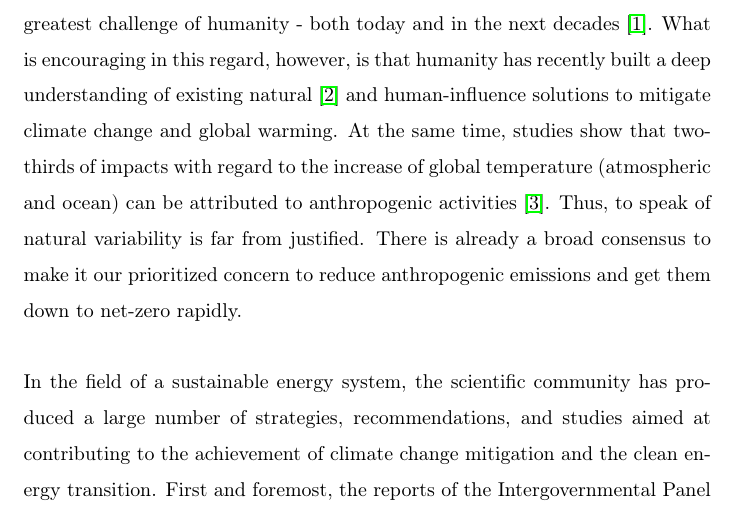
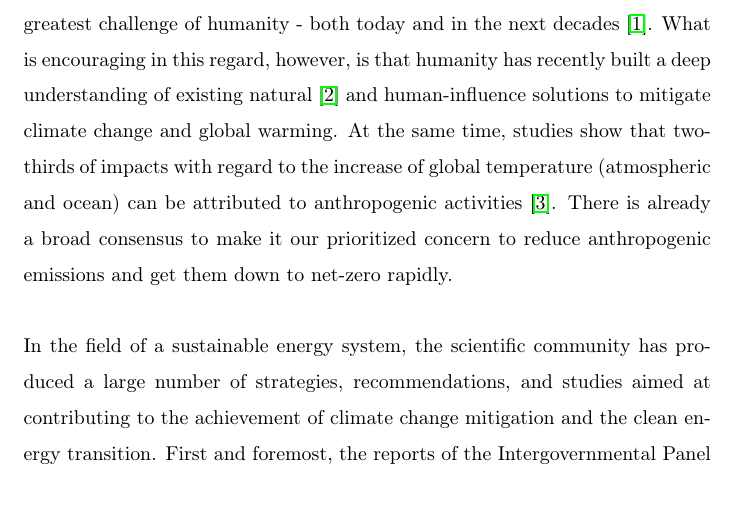
Before and after one commit to sebastianzwickl/downscaling-paper, a LaTeX paper (_latex-file/Manuscript.tex, which reads _latex-file/1_2_Introduction.tex): part of page 2 of 39, cut so that both start at the same text. Compiled offline with pdfLaTeX.

Commit message:
Fix typo in the introduction

```diff
--- a/_latex-file/1_2_Introduction.tex
+++ b/_latex-file/1_2_Introduction.tex
@@ -1,5 +1,5 @@
 \section{Introduction}
-Climate change and its already apparent negative effects are likely to be the greatest challenge of humanity - both today and in the next decades \cite{karl2003modern}. What is encouraging in this regard, however, is that humanity has recently built a deep understanding of existing natural \cite{griscom2017natural} and human-influence solutions to mitigate climate change and global warming. At the same time, studies show that two-thirds of impacts with regard to the increase of global temperature (atmospheric and ocean) can be attributed to anthropogenic activities \cite{hansen2016assessing}. Thus, to speak of natural variability is far from justified. There is already a broad consensus to make it our prioritized concern to reduce anthropogenic emissions and get them down to net-zero rapidly.\newline
+Climate change and its already apparent negative effects are likely to be the greatest challenge of humanity - both today and in the next decades \cite{karl2003modern}. What is encouraging in this regard, however, is that humanity has recently built a deep understanding of existing natural \cite{griscom2017natural} and human-influence solutions to mitigate climate change and global warming. At the same time, studies show that two-thirds of impacts with regard to the increase of global temperature (atmospheric and ocean) can be attributed to anthropogenic activities \cite{hansen2016assessing}. There is already a broad consensus to make it our prioritized concern to reduce anthropogenic emissions and get them down to net-zero rapidly.\newline
 
 In the field of a sustainable energy system, the scientific community has produced a large number of strategies, recommendations, and studies aimed at contributing to the achievement of climate change mitigation and the clean energy transition. First and foremost, the reports of the Intergovernmental Panel on Climate Change (IPCC) \cite{edenhofer2011ipcc}, and the Paris Agreement \cite{agreement2015paris} but also many others. However, the concrete implementation to achieve the predefined goals still is lacking in many cases. For this reason, numerous studies go beyond and show roadmaps for the rapid decarbonization of the system. For example, Rockstr{\"o}m et al. \cite{rockstrom2017roadmap} conduct such a study and propose pathways for halving gross anthropogenic CO\textsubscript{2} emissions every decade. Other works go into more depth regarding optimal solutions for the decarbonization of individual energy services. There are relevant differences between the individual sectors of the energy system related to decarbonization. How a sustainable energy service can be provided in the different sectors must therefore be examined in detail. This perspective is supported by a large number of detailed decarbonization studies covering specific energy service needs (e.g., for the building sector Leibowicz et al. \cite{leibowicz2018optimal}, transport sector Pan et al. \cite{pan2018decarbonization}, and industries Habert et al. \cite{habert2020environmental}).\newline
 
```
